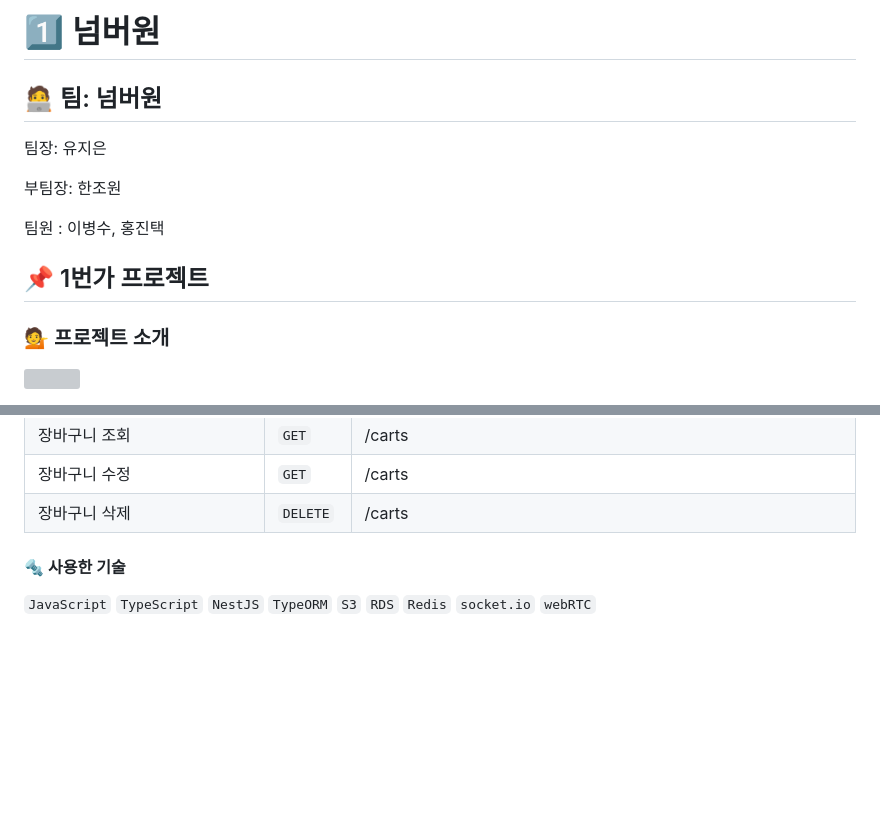
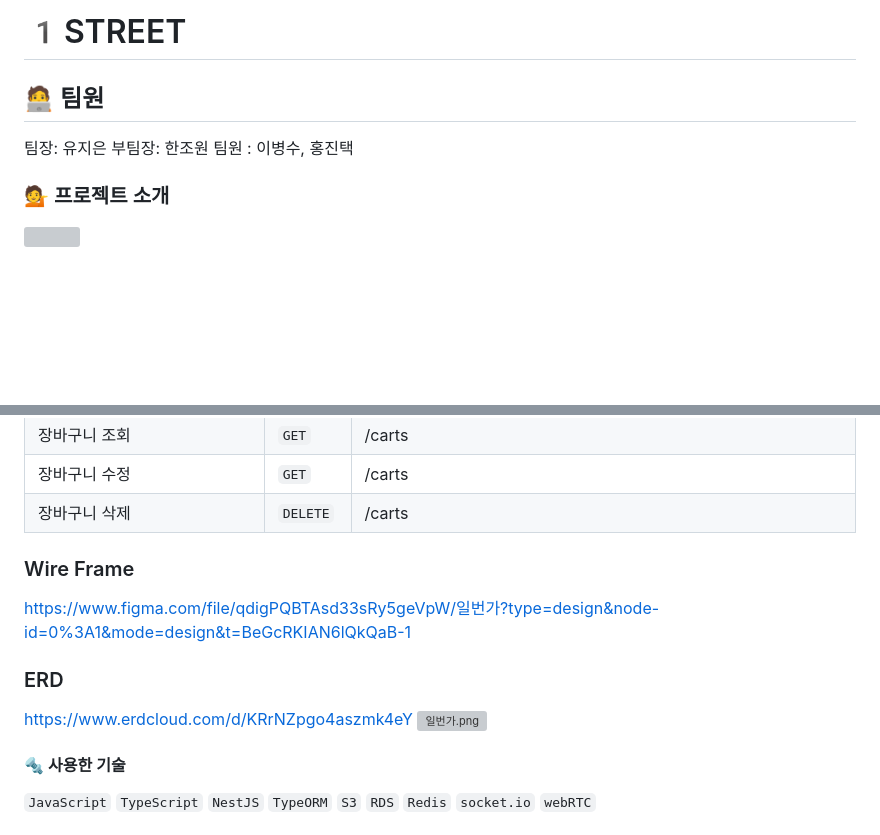
Before and after one commit to jeeeunu/1street, a Markdown page: README.md, 2 parts joined by grey strips. Drawn GitHub-style; blank space fills up the shorter version; grey boxes are pictures that could not be loaded.

```diff
--- a/README.md
+++ b/README.md
@@ -1,14 +1,11 @@
-# 1️⃣ 넘버원
+# 1️STREET
 
-## 🧑‍💻 팀: **넘버원**
+## 🧑‍💻 팀원
 
 팀장: 유지은
-
 부팀장: 한조원
-
 팀원 : 이병수, 홍진택
 
-## 📌 1번가 프로젝트
 
 ### 💁 프로젝트 소개
 
@@ -69,7 +66,14 @@
 | 장바구니 수정          | `GET`      | /carts                                 |
 | 장바구니 삭제          | `DELETE`      | /carts                          |
 
+### Wire Frame
 
+https://www.figma.com/file/qdigPQBTAsd33sRy5geVpW/일번가?type=design&node-id=0%3A1&mode=design&t=BeGcRKIAN6lQkQaB-1
+
+### ERD
+
+https://www.erdcloud.com/d/KRrNZpgo4aszmk4eY
+![일번가.png](https://s3-us-west-2.amazonaws.com/secure.notion-static.com/0cb12d77-8646-4795-a966-20a1c68c5351/%EC%9D%BC%EB%B2%88%EA%B0%80.png)
 
 #### 🔩 사용한 기술
 
```
Also changed, not shown: other parts of README.md (+79 -88 lines).
